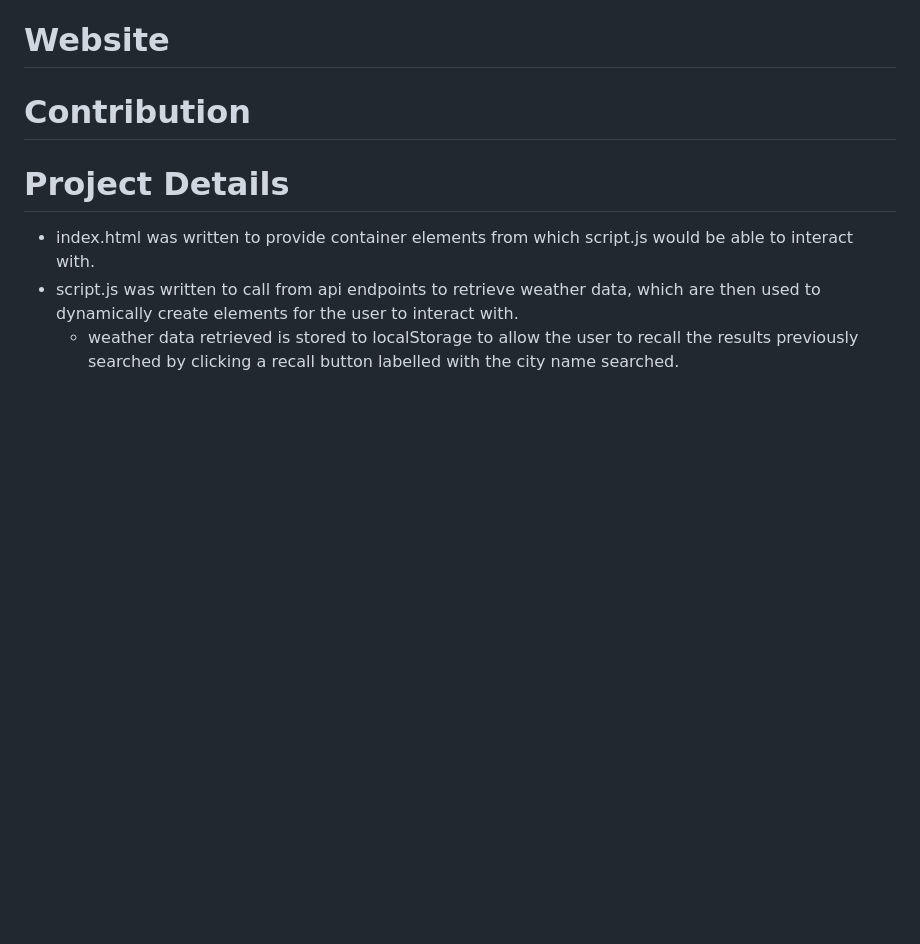
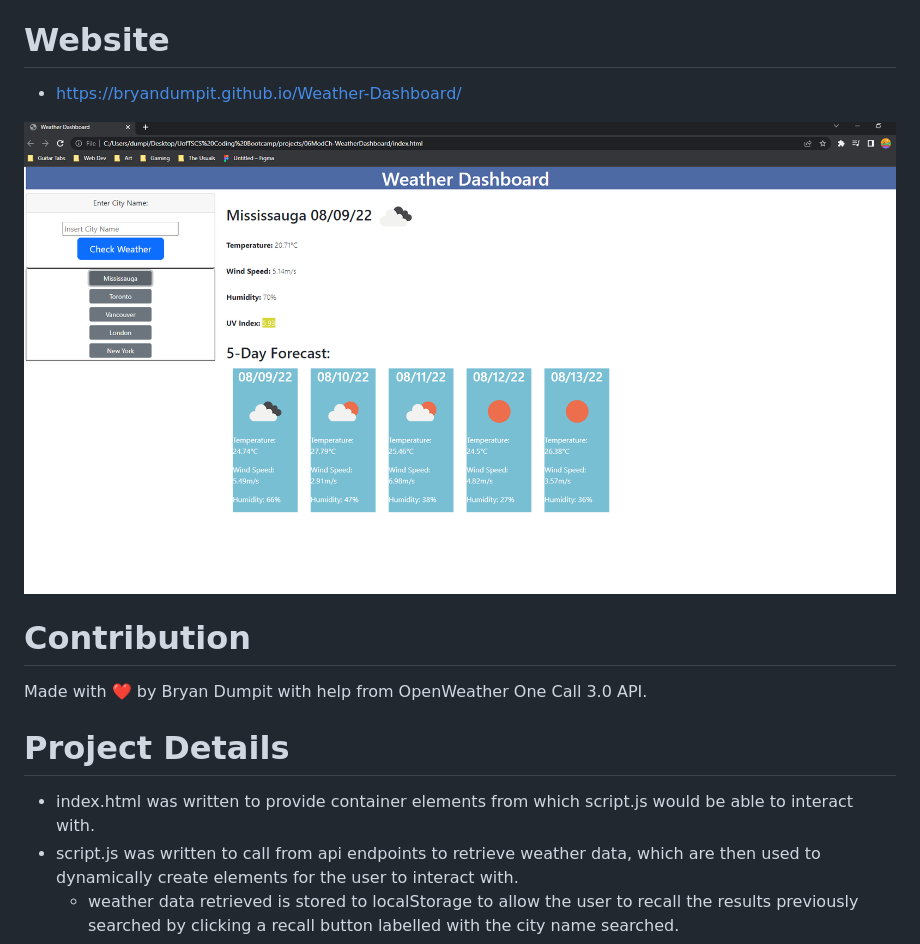
Before and after one commit to Bryandumpit/Weather-Dashboard, a Markdown page: README.md, the part around the change. Rendered like a GitHub page; pictures changed too: assets/images/weatherdashboardscreenshot.PNG (added); blank space fills up the shorter version.

Commit message:
add more details to README: webURL and screenshot

```diff
--- a/README.md
+++ b/README.md
@@ -14,8 +14,13 @@ This website was built with:
 * OpenWeather API : https://openweathermap.org/api
 
 # Website
+* https://bryandumpit.github.io/Weather-Dashboard/
+
+![WeatherDashboard](./assets/images/weatherdashboardscreenshot.PNG)
 
 # Contribution
+
+Made with ❤️ by Bryan Dumpit with help from OpenWeather One Call 3.0 API.
 
 # Project Details
 * index.html was written to provide container elements from which script.js would be able to interact with.
```
